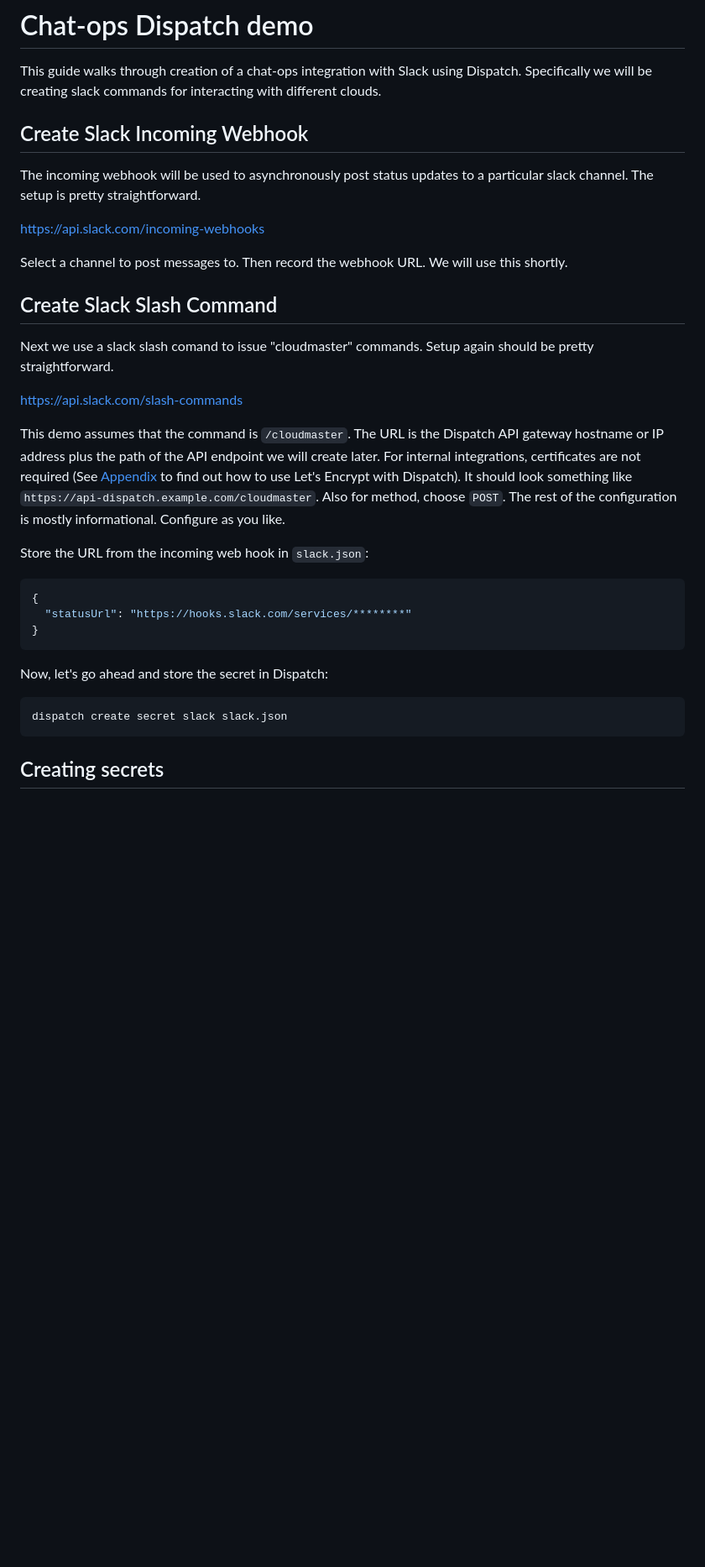
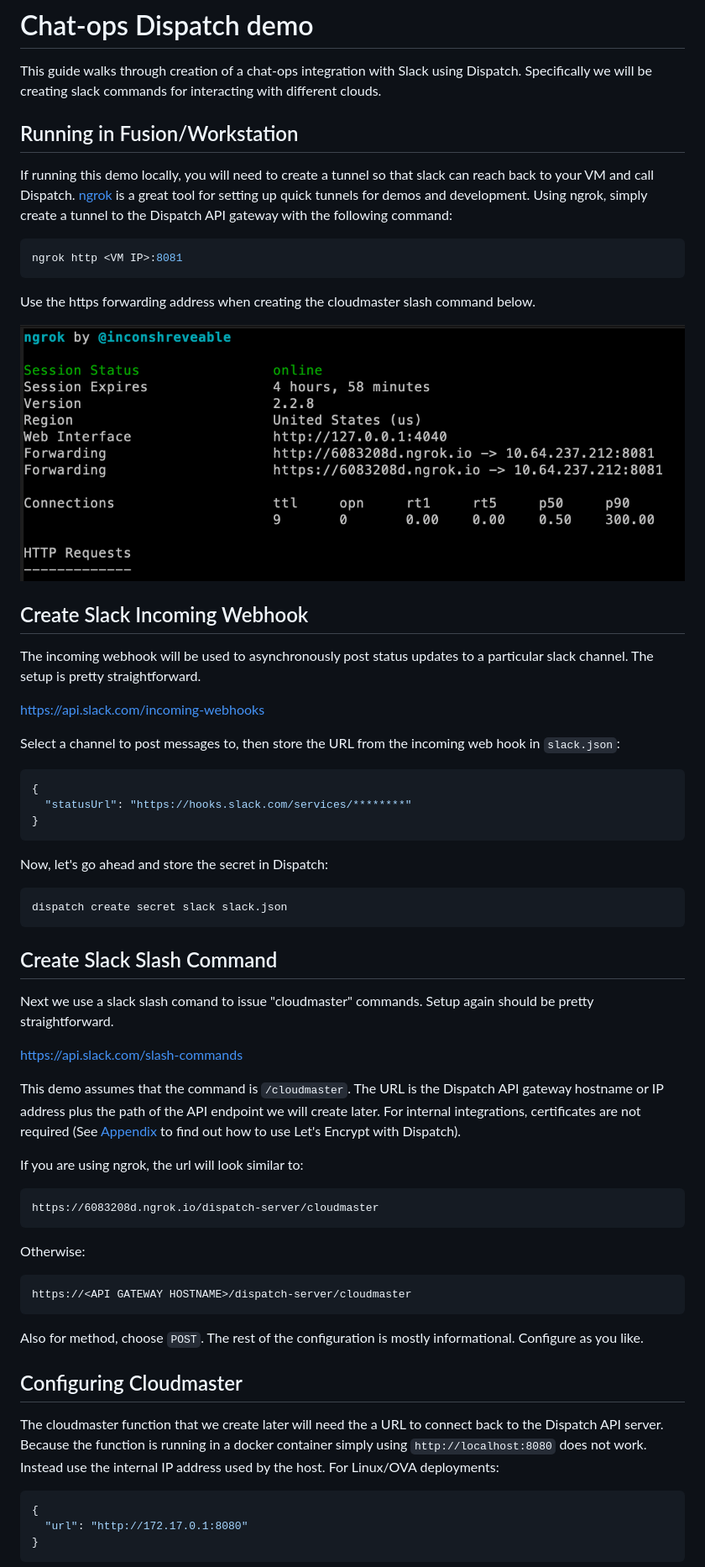
Before and after one commit to dispatchframework/chat-ops, a Markdown page: README.md, the part around one of its changes. Shown at 84% size. Drawn GitHub-style; pictures changed too: ngrok.png (added); blank space fills up the shorter version.

Commit message:
update example for current dispatch solo and fix errors and documentation

````diff
--- a/README.md
+++ b/README.md
@@ -2,6 +2,19 @@
 
 This guide walks through creation of a chat-ops integration with Slack using Dispatch.  Specifically we will be creating
 slack commands for interacting with different clouds.
+
+## Running in Fusion/Workstation
+
+If running this demo locally, you will need to create a tunnel so that slack can reach back to your VM and call Dispatch.  [ngrok](https://ngrok.com/) is a great tool for setting up quick tunnels for demos and development.  Using ngrok, simply create a tunnel to the Dispatch API gateway with the following command:
+
+```bash
+ngrok http <VM IP>:8081
+```
+
+Use the https forwarding address when creating the cloudmaster slash command below.
+
+![ngrok](ngrok.png)
+
 
 ## Create Slack Incoming Webhook
 
@@ -10,21 +23,7 @@ setup is pretty straightforward.
 
 [https://api.slack.com/incoming-webhooks](https://api.slack.com/incoming-webhooks)
 
-Select a channel to post messages to.  Then record the webhook URL.  We will use this shortly.
-
-## Create Slack Slash Command
-
-Next we use a slack slash comand to issue "cloudmaster" commands.  Setup again should be pretty straightforward.
-
-[https://api.slack.com/slash-commands](https://api.slack.com/slash-commands)
-
-This demo assumes that the command is `/cloudmaster`.  The URL is the Dispatch API gateway hostname or IP address plus
-the path of the API endpoint we will create later.  For internal integrations, certificates are not required (See
-[Appendix](#appendix-using-lets-encrypt-with-dispatch) to find out how to use Let's Encrypt with Dispatch).
-It should look something like `https://api-dispatch.example.com/cloudmaster`.  Also for method, choose `POST`.  The
-rest of the configuration is mostly informational.  Configure as you like.
-
-Store the URL from the incoming web hook in `slack.json`:
+Select a channel to post messages to, then store the URL from the incoming web hook in `slack.json`:
 
 ```json
 {
@@ -38,4 +37,36 @@ Now, let's go ahead and store the secret in Dispatch:
 dispatch create secret slack slack.json
 ```
 
-## Creating secrets
+## Create Slack Slash Command
+
+Next we use a slack slash comand to issue "cloudmaster" commands.  Setup again should be pretty straightforward.
+
+[https://api.slack.com/slash-commands](https://api.slack.com/slash-commands)
+
+This demo assumes that the command is `/cloudmaster`.  The URL is the Dispatch API gateway hostname or IP address plus
+the path of the API endpoint we will create later.  For internal integrations, certificates are not required (See
+[Appendix](#appendix-using-lets-encrypt-with-dispatch) to find out how to use Let's Encrypt with Dispatch).
+
+If you are using ngrok, the url will look similar to:
+```
+https://6083208d.ngrok.io/dispatch-server/cloudmaster
+```
+
+Otherwise:
+```
+https://<API GATEWAY HOSTNAME>/dispatch-server/cloudmaster
+```
+Also for method, choose `POST`.  The rest of the configuration is mostly informational.  Configure as you like.
+
+## Configuring Cloudmaster
+
+The cloudmaster function that we create later will need the a URL to connect back to the Dispatch API server.  Because
+the function is running in a docker container simply using `http://localhost:8080` does not work.  Instead use the
+internal IP address used by the host.  For Linux/OVA deployments:
+
+```json
+{
+  "url": "http://172.17.0.1:8080"
+}
+```
+
````
Also changed, not shown: other parts of README.md (+11 -13 lines), 6 other files.
